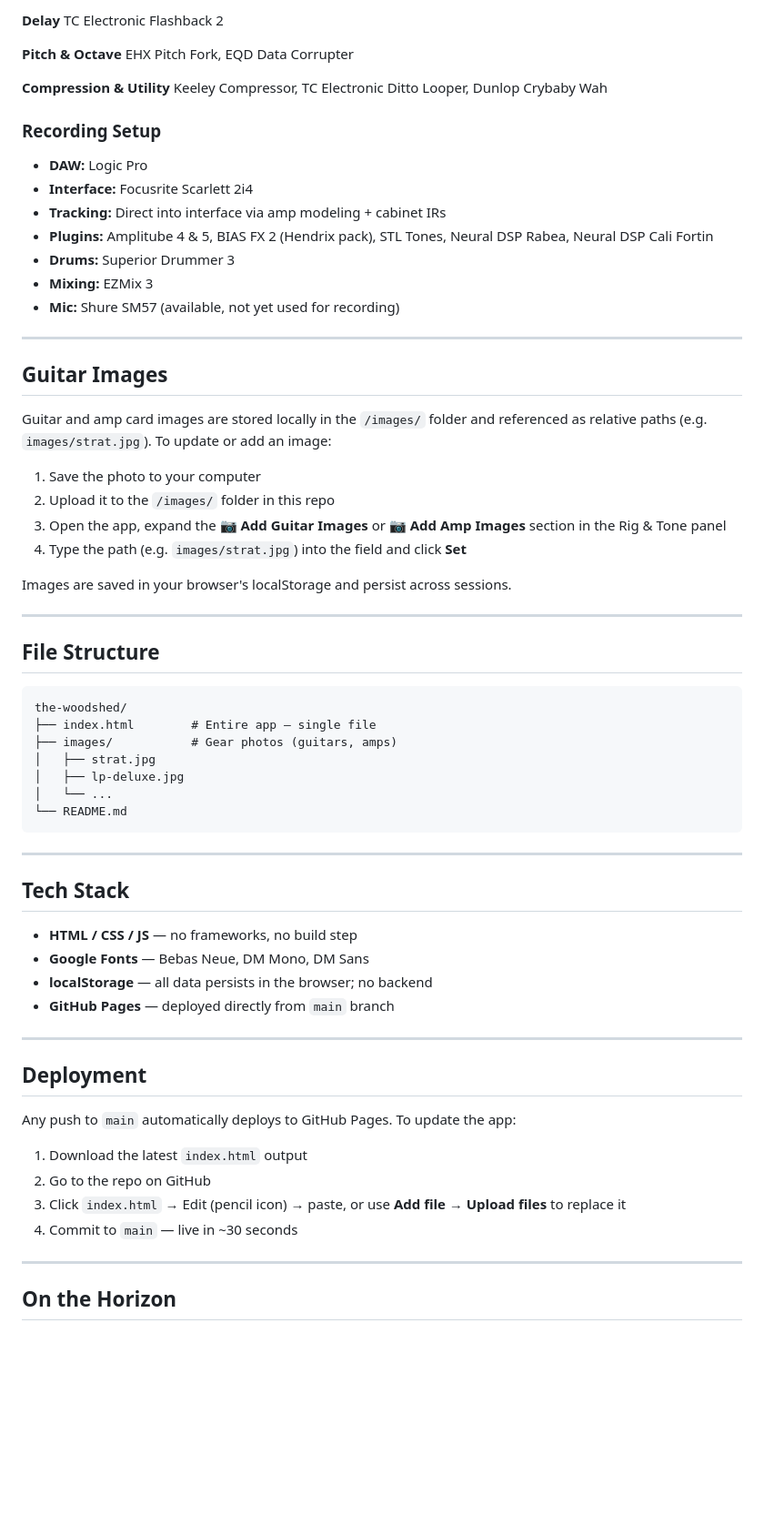
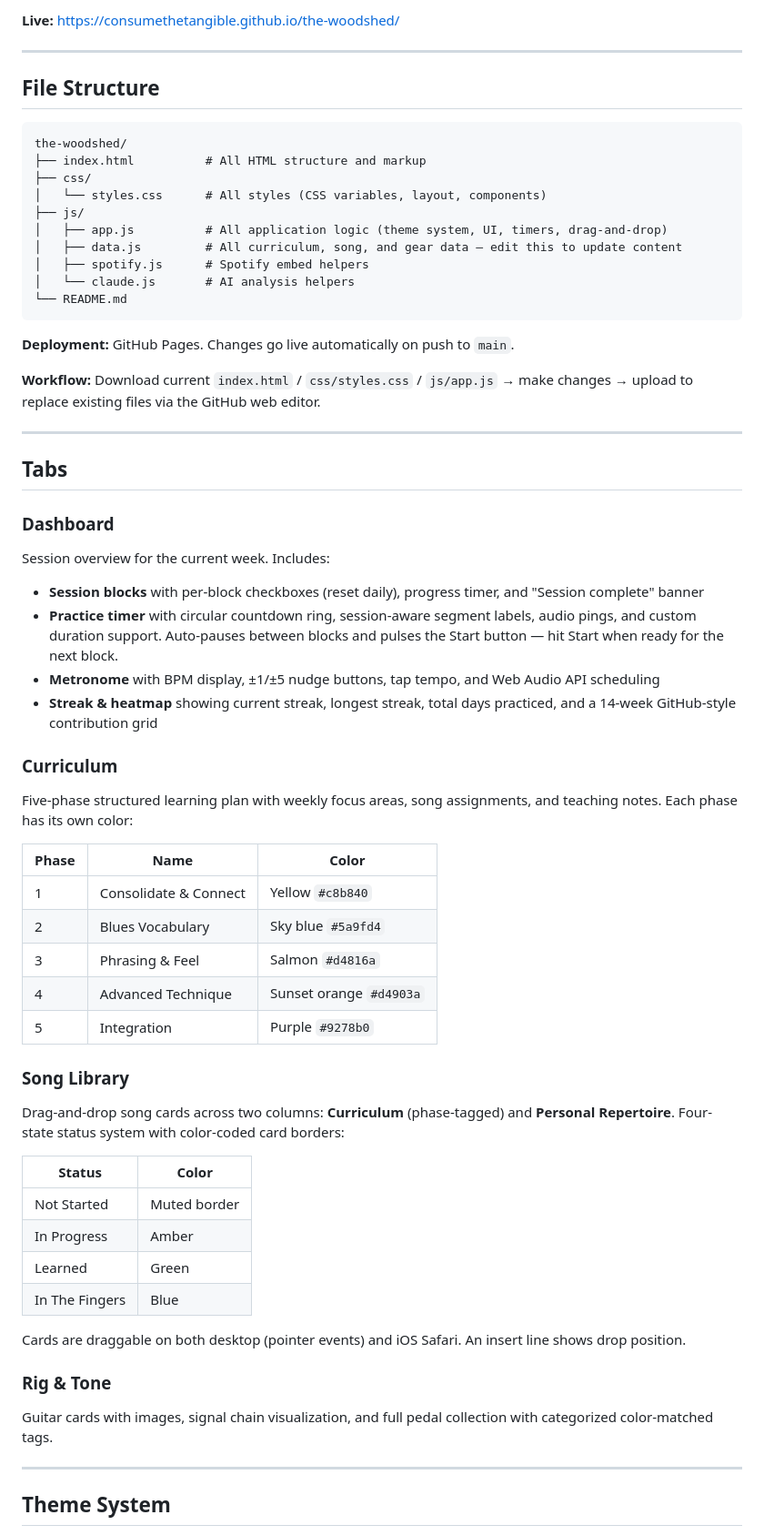
Before and after one commit to consumethetangible/thefretshed, a Markdown page: README.md, the part around one of its changes. Shown at 91% size. GitHub-like rendering; blank space fills up the shorter version.

Commit message:
Revise README for clarity and structure
Updated the README to improve clarity and organization, including changes to sections and formatting.

````diff
--- a/README.md
+++ b/README.md
@@ -63,33 +5,4 @@ TC Electronic Hall of Fame 2, EHX Oceans 11, OBNE Minim, OBNE Dark Star
-**Delay**
-TC Electronic Flashback 2
-
-**Pitch & Octave**
-EHX Pitch Fork, EQD Data Corrupter
-
-**Compression & Utility**
-Keeley Compressor, TC Electronic Ditto Looper, Dunlop Crybaby Wah
-
-### Recording Setup
-- **DAW:** Logic Pro
-- **Interface:** Focusrite Scarlett 2i4
-- **Tracking:** Direct into interface via amp modeling + cabinet IRs
-- **Plugins:** Amplitube 4 & 5, BIAS FX 2 (Hendrix pack), STL Tones, Neural DSP Rabea, Neural DSP Cali Fortin
-- **Drums:** Superior Drummer 3
-- **Mixing:** EZMix 3
-- **Mic:** Shure SM57 (available, not yet used for recording)
-
----
-
-## Guitar Images
-
-Guitar and amp card images are stored locally in the `/images/` folder and referenced as relative paths (e.g. `images/strat.jpg`). To update or add an image:
-
-1. Save the photo to your computer
-2. Upload it to the `/images/` folder in this repo
-3. Open the app, expand the **📷 Add Guitar Images** or **📷 Add Amp Images** section in the Rig & Tone panel
-4. Type the path (e.g. `images/strat.jpg`) into the field and click **Set**
-
-Images are saved in your browser's localStorage and persist across sessions.
+**Live:** https://consumethetangible.github.io/the-woodshed/
 
 ---
 
@@ -97,35 +10,59 @@ Images are saved in your browser's localStorage and persist across sessions.
 
 ```
 the-woodshed/
-├── index.html        # Entire app — single file
-├── images/           # Gear photos (guitars, amps)
-│   ├── strat.jpg
-│   ├── lp-deluxe.jpg
-│   └── ...
+├── index.html          # All HTML structure and markup
+├── css/
+│   └── styles.css      # All styles (CSS variables, layout, components)
+├── js/
+│   ├── app.js          # All application logic (theme system, UI, timers, drag-and-drop)
+│   ├── data.js         # All curriculum, song, and gear data — edit this to update content
+│   ├── spotify.js      # Spotify embed helpers
+│   └── claude.js       # AI analysis helpers
 └── README.md
 ```
 
----
+**Deployment:** GitHub Pages. Changes go live automatically on push to `main`.
 
-## Tech Stack
-
-- **HTML / CSS / JS** — no frameworks, no build step
-- **Google Fonts** — Bebas Neue, DM Mono, DM Sans
-- **localStorage** — all data persists in the browser; no backend
-- **GitHub Pages** — deployed directly from `main` branch
+**Workflow:** Download current `index.html` / `css/styles.css` / `js/app.js` → make changes → upload to replace existing files via the GitHub web editor.
 
 ---
 
-## Deployment
+## Tabs
 
-Any push to `main` automatically deploys to GitHub Pages. To update the app:
+### Dashboard
+Session overview for the current week. Includes:
+- **Session blocks** with per-block checkboxes (reset daily), progress timer, and "Session complete" banner
+- **Practice timer** with circular countdown ring, session-aware segment labels, audio pings, and custom duration support. Auto-pauses between blocks and pulses the Start button — hit Start when ready for the next block.
+- **Metronome** with BPM display, ±1/±5 nudge buttons, tap tempo, and Web Audio API scheduling
+- **Streak & heatmap** showing current streak, longest streak, total days practiced, and a 14-week GitHub-style contribution grid
 
-1. Download the latest `index.html` output
-2. Go to the repo on GitHub
-3. Click `index.html` → Edit (pencil icon) → paste, or use **Add file → Upload files** to replace it
-4. Commit to `main` — live in ~30 seconds
+### Curriculum
+Five-phase structured learning plan with weekly focus areas, song assignments, and teaching notes. Each phase has its own color:
+
+| Phase | Name | Color |
+|-------|------|-------|
+| 1 | Consolidate & Connect | Yellow `#c8b840` |
+| 2 | Blues Vocabulary | Sky blue `#5a9fd4` |
+| 3 | Phrasing & Feel | Salmon `#d4816a` |
+| 4 | Advanced Technique | Sunset orange `#d4903a` |
+| 5 | Integration | Purple `#9278b0` |
+
+### Song Library
+Drag-and-drop song cards across two columns: **Curriculum** (phase-tagged) and **Personal Repertoire**. Four-state status system with color-coded card borders:
+
+| Status | Color |
+|--------|-------|
+| Not Started | Muted border |
+| In Progress | Amber |
+| Learned | Green |
+| In The Fingers | Blue |
+
+Cards are draggable on both desktop (pointer events) and iOS Safari. An insert line shows drop position.
+
+### Rig & Tone
+Guitar cards with images, signal chain visualization, and full pedal collection with categorized color-matched tags.
 
 ---
 
-## On the Horizon
+## Theme System
 
````
Also changed, not shown: other parts of README.md (+187 -66 lines).
